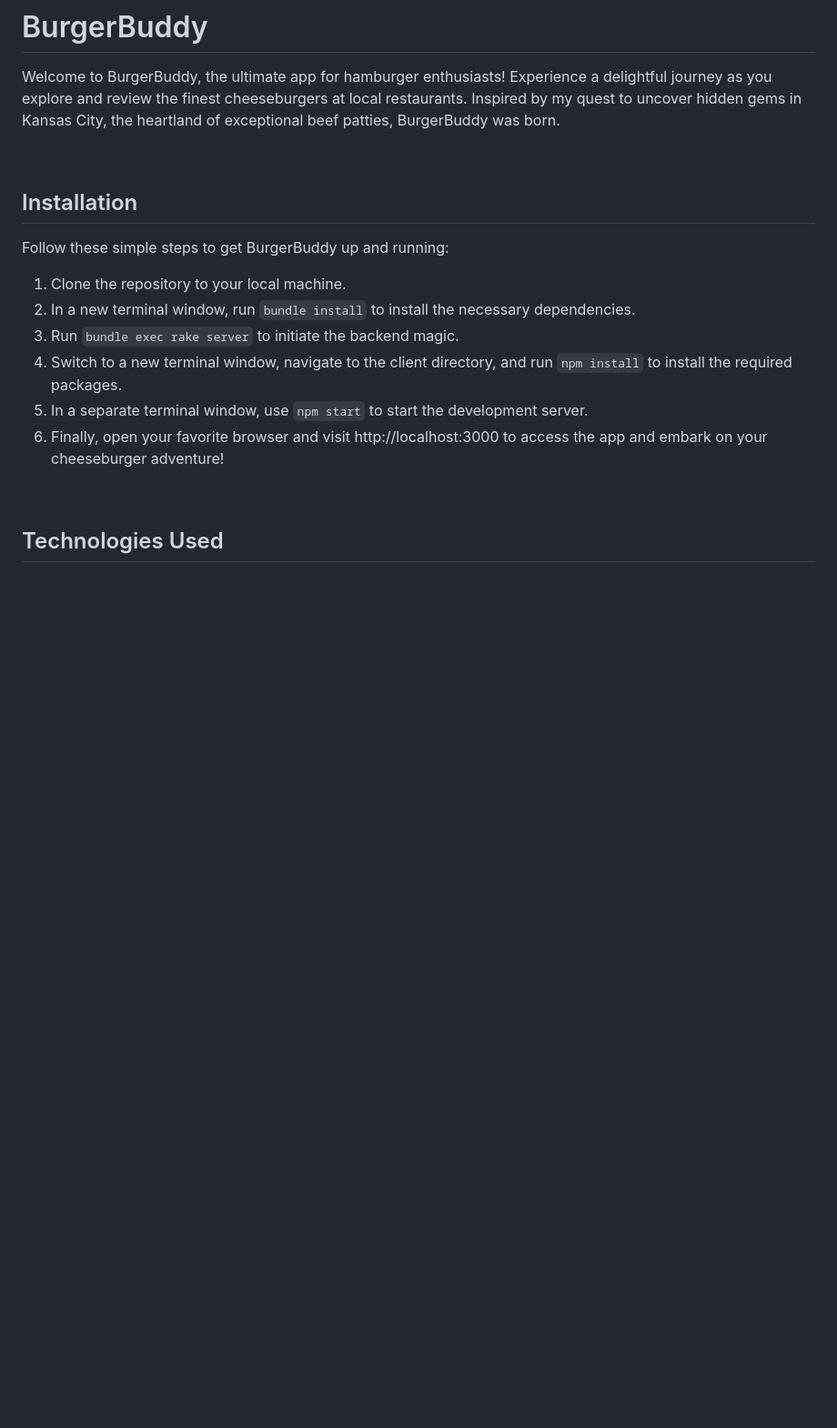
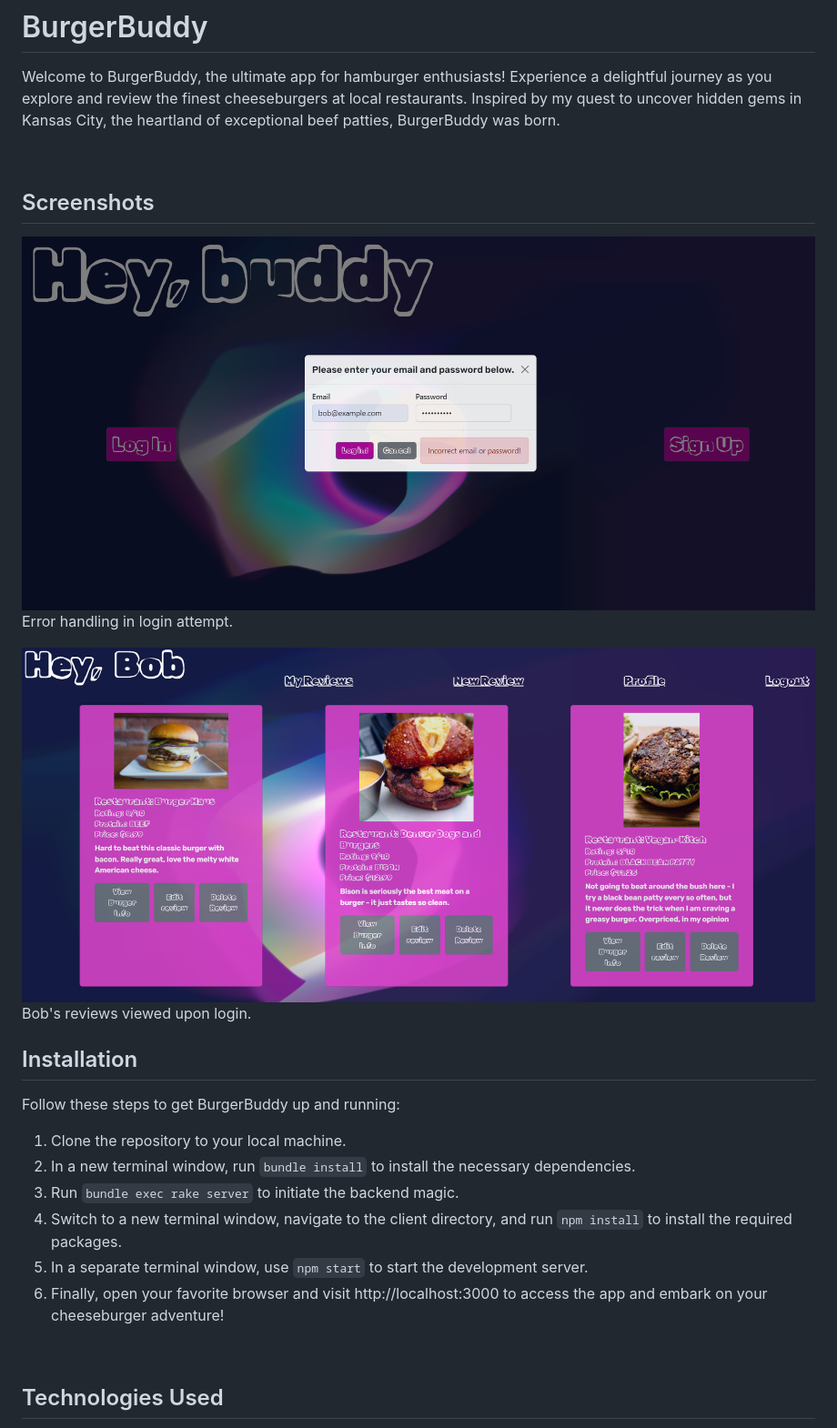
Before and after one commit to ryanosull/BurgerBuddy, a Markdown page: README.md, the part around the change printed below. Shown: that part at 91% size. Rendered like a GitHub page; pictures changed too: assets/burgerbuddy_screenshot.png (added), assets/burgerbuddy_screenshot2.png (added); blank space fills up the shorter version.

Commit message:
screenshots and readme

```diff
--- a/README.md
+++ b/README.md
@@ -4,9 +4,17 @@ Welcome to BurgerBuddy, the ultimate app for hamburger enthusiasts! Experience a
 
 &nbsp;
 
+
+## Screenshots
+
+![a screenshot](./assets/burgerbuddy_screenshot.png)
+Error handling in login attempt.
+
+![a screenshot](./assets/burgerbuddy_screenshot2.png)
+Bob's reviews viewed upon login.
 ## Installation
 
-Follow these simple steps to get BurgerBuddy up and running:
+Follow these steps to get BurgerBuddy up and running:
 
 1. Clone the repository to your local machine.
 2. In a new terminal window, run `bundle install` to install the necessary dependencies.
```
Also changed, not shown: other parts of README.md (+8 -5 lines).
